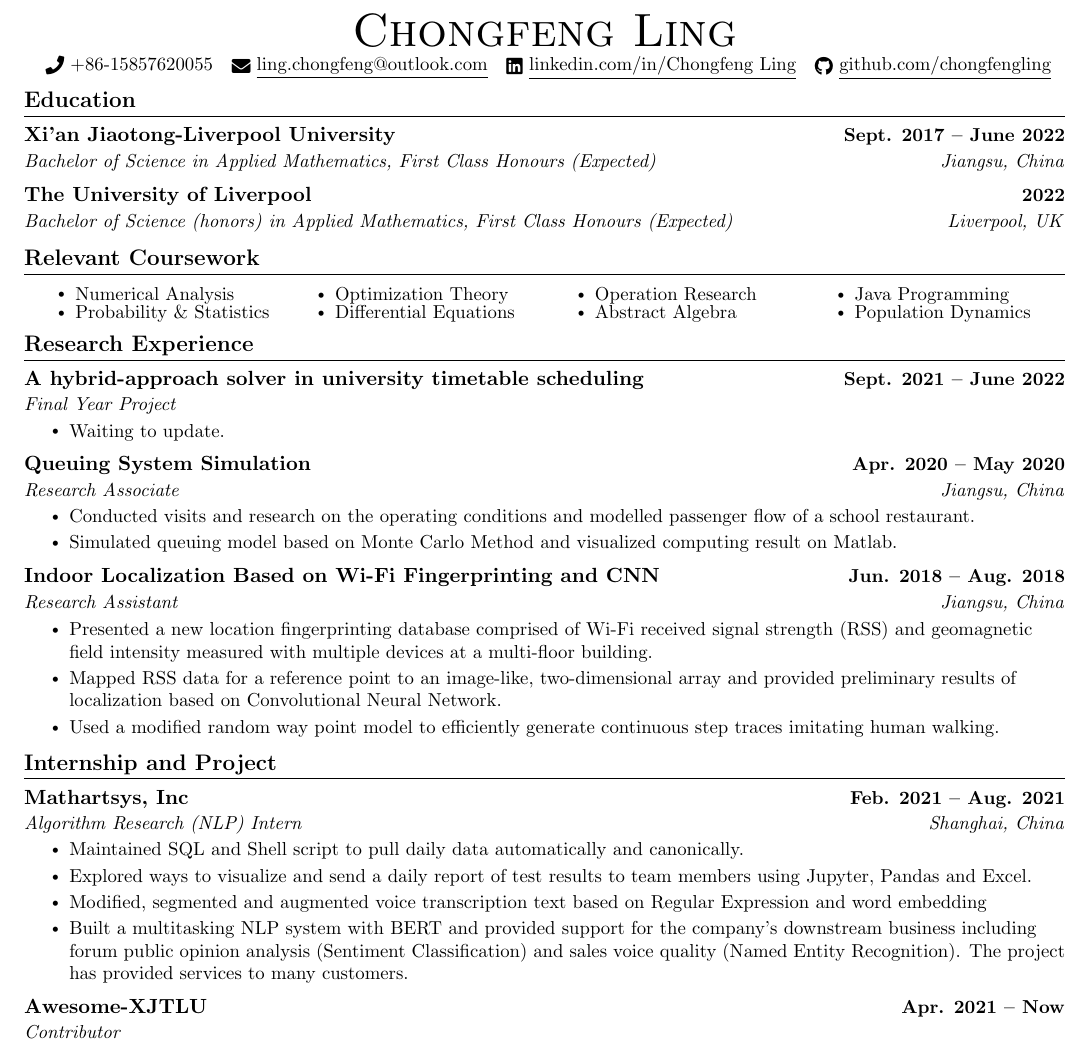
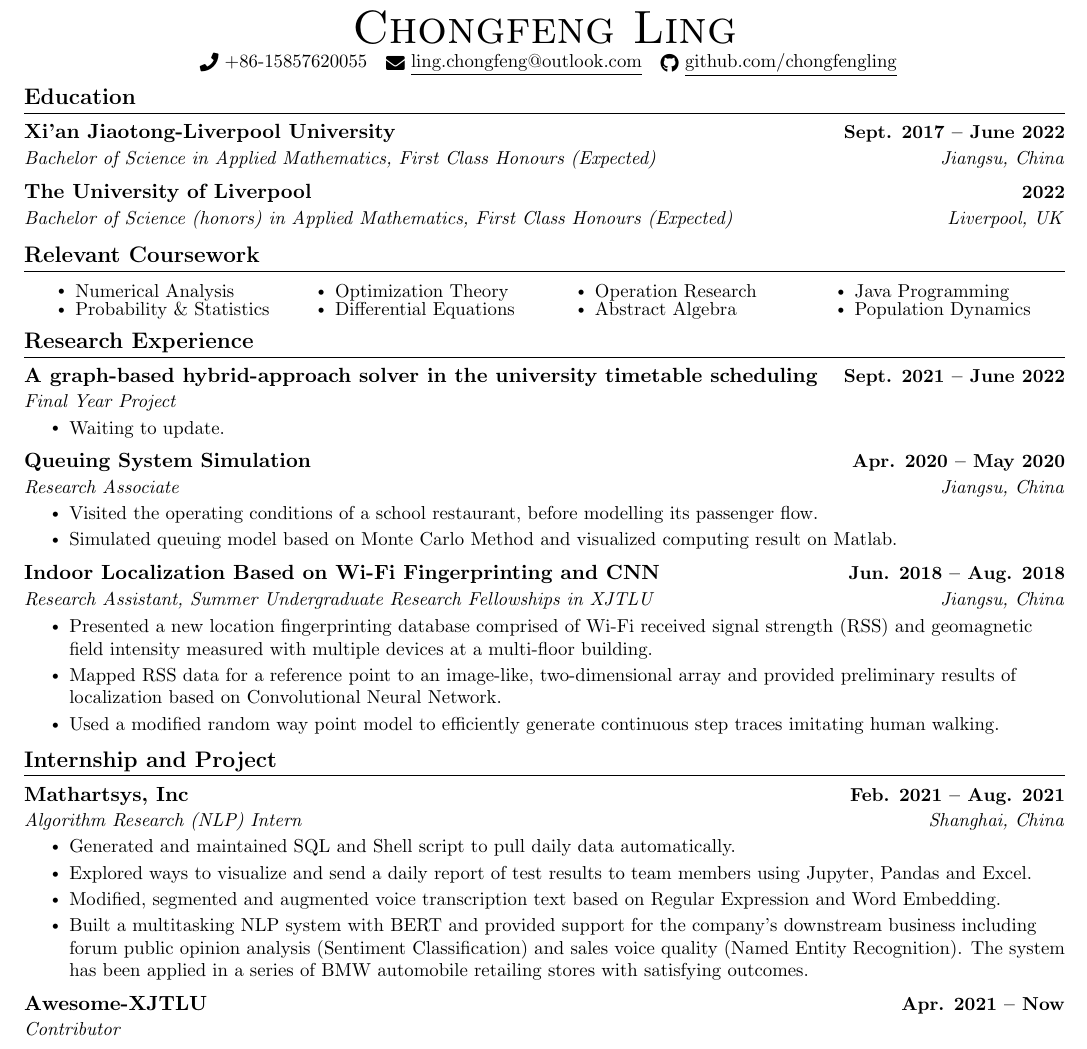
Before and after one commit to chongfengling/A-note-for-Quantum-Mechanics, a LaTeX CV (templates/cv/cv_en/cv_en.tex): part of the page, cut so that both start at the same text. Compiled offline with pdfLaTeX.

Commit message:
✨ feat(cv_en): v0.1.1
typo fix

```diff
--- a/templates/cv/cv_en/cv_en.tex
+++ b/templates/cv/cv_en/cv_en.tex
@@ -126,7 +126,7 @@
     {\Huge \scshape Chongfeng Ling} \\ \vspace{1pt} ~
     % 123 Street Name, Town, State 12345 \\ \vspace{1pt}
     \small \raisebox{-0.1\height}\faPhone\ +86-15857620055 ~ \href{mailto:ling.chongfeng@outlook.com}{\raisebox{-0.2\height}\faEnvelope\  \underline{ling.chongfeng@outlook.com}} ~
-    \href{https://www.linkedin.com/in/chongfeng-ling-6129561a7/}{\raisebox{-0.2\height}\faLinkedin\ \underline{linkedin.com/in/Chongfeng Ling}}  ~
+    % \href{https://www.linkedin.com/in/chongfeng-ling-6129561a7/}{\raisebox{-0.2\height}\faLinkedin\ \underline{linkedin.com/in/Chongfeng Ling}}  ~
     \href{https://github.com/chongfengling}{\raisebox{-0.2\height}\faGithub\ \underline{github.com/chongfengling}}
     \vspace{-8pt}
 \end{center}
@@ -168,7 +168,7 @@
   \resumeSubHeadingListStart
 
     \resumeSubheading
-      {A hybrid-approach solver in university timetable scheduling}{Sept. 2021 -- June 2022}
+      {A graph-based hybrid-approach solver in the university timetable scheduling}{Sept. 2021 -- June 2022}
       {Final Year Project}{}
       \resumeItemListStart
         \resumeItem{Waiting to update.}
@@ -178,13 +178,13 @@
       {Queuing System Simulation}{Apr. 2020 -- May 2020}
       {Research Associate}{Jiangsu, China}
       \resumeItemListStart
-        \resumeItem{Conducted visits and research on the operating conditions and modelled passenger flow of a school restaurant.}
+        \resumeItem{Visited the operating conditions of a school restaurant, before modelling its passenger flow.}
         \resumeItem{Simulated queuing model based on Monte Carlo Method and visualized computing result on Matlab.}
       \resumeItemListEnd
 
     \resumeSubheading
       {Indoor Localization Based on Wi-Fi Fingerprinting and CNN}{Jun. 2018 -- Aug. 2018}
-      {Research Assistant}{Jiangsu, China}
+      {Research Assistant, Summer Undergraduate Research Fellowships in XJTLU}{Jiangsu, China}
       \resumeItemListStart
         \resumeItem{Presented a new location fingerprinting database comprised of Wi-Fi received signal strength (RSS) and geomagnetic field intensity measured with multiple devices at a multi-floor building.}
         \resumeItem{Mapped RSS data for a reference point to an image-like, two-dimensional array and provided preliminary results of localization based on Convolutional Neural Network.}
@@ -203,10 +203,11 @@
       {Mathartsys, Inc}{Feb. 2021 -- Aug. 2021}
       {Algorithm Research (NLP) Intern}{Shanghai, China}
       \resumeItemListStart
-        \resumeItem{Maintained SQL and Shell script to pull daily data automatically and canonically.}
+        \resumeItem{Generated and maintained SQL and Shell script to pull daily data automatically.}
         \resumeItem{Explored ways to visualize and send a daily report of test results to team members using Jupyter, Pandas and Excel.}
-        \resumeItem{Modified,  segmented and augmented voice transcription text based on Regular Expression and word embedding }
-        \resumeItem{Built a multitasking NLP system with BERT and provided support for the company's downstream business including forum public opinion analysis (Sentiment Classification) and sales voice quality (Named Entity Recognition). The project has provided services to many customers.}
+        \resumeItem{Modified,  segmented and augmented voice transcription text based on Regular Expression and Word Embedding.}
+        \resumeItem{Built a multitasking NLP system with BERT and provided support for the company's downstream business including forum public opinion analysis (Sentiment Classification) and sales voice quality (Named Entity Recognition). The system has
+        been applied in a series of BMW automobile retailing stores with satisfying outcomes.}
       \resumeItemListEnd
 
     \resumeSubheading
```
Also changed, not shown: templates/cv/cv_en/cv_en.pdf.
